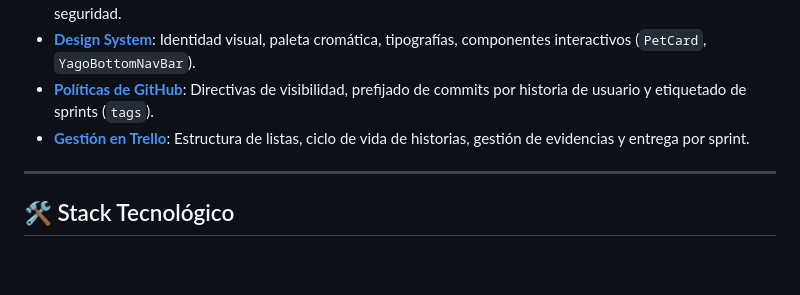
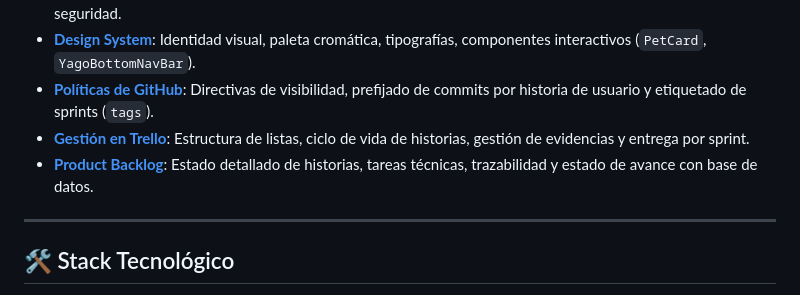
Before and after one commit to fabianmolinaaa/Yago, a Markdown page: README.md, the part around the change. Rendered like a GitHub page; blank space fills up the shorter version.

Commit message:
docs: agrega Product Backlog detallando estado de historias y tareas con base de datos

```diff
--- a/README.md
+++ b/README.md
@@ -41,6 +41,7 @@ Toda la especificación técnica, funcional y de diseño se encuentra disponible
 * [**Design System**](docs/DesignSystem.md): Identidad visual, paleta cromática, tipografías, componentes interactivos (`PetCard`, `YagoBottomNavBar`).
 * [**Políticas de GitHub**](docs/PoliticasGitHub.md): Directivas de visibilidad, prefijado de commits por historia de usuario y etiquetado de sprints (`tags`).
 * [**Gestión en Trello**](docs/GestionTrello.md): Estructura de listas, ciclo de vida de historias, gestión de evidencias y entrega por sprint.
+* [**Product Backlog**](docs/ProductBacklog.md): Estado detallado de historias, tareas técnicas, trazabilidad y estado de avance con base de datos.
 
 ---
 
```
Also changed, not shown: docs/ProductBacklog.md (added, +216 -0 lines).
